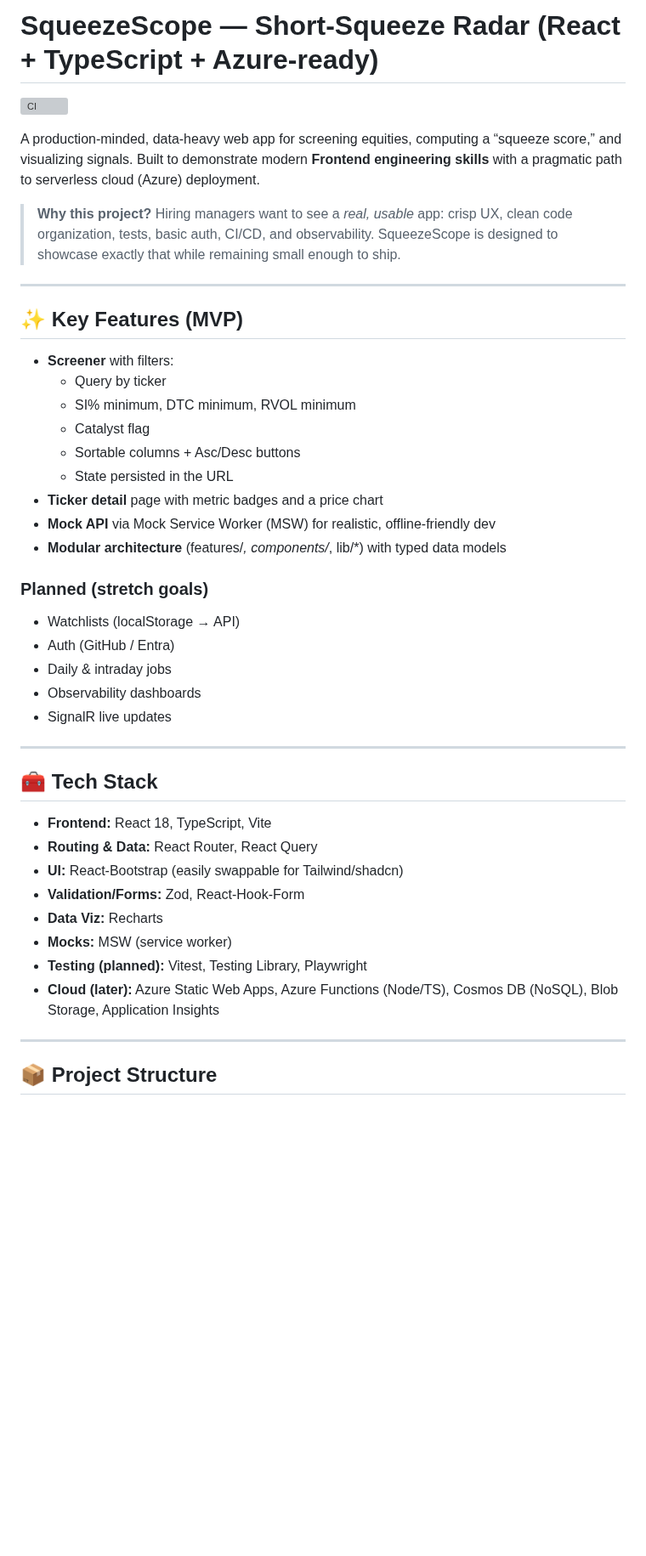
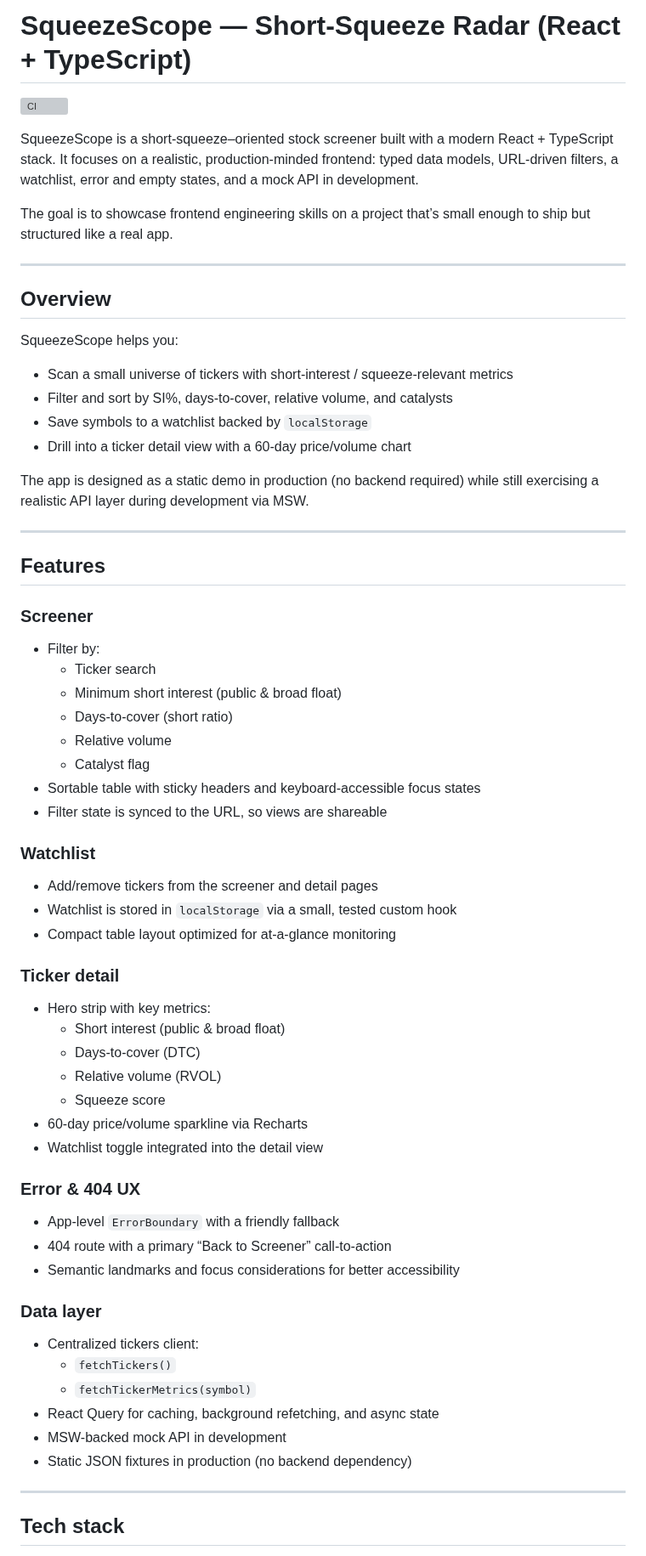
Before and after one commit to HagenGaryP/SqueezeScope, a Markdown page: README.md, the part around one of its changes. Shown at 85% size. GitHub-like rendering; blank space fills up the shorter version; grey boxes are pictures that could not be loaded.

```diff
--- a/README.md
+++ b/README.md
@@ -1,2 +1,2 @@
-# SqueezeScope — Short-Squeeze Radar (React + TypeScript + Azure-ready)
+# SqueezeScope — Short-Squeeze Radar (React + TypeScript)
 
@@ -4,47 +4,68 @@
 
+SqueezeScope is a short-squeeze–oriented stock screener built with a modern React + TypeScript stack. It focuses on a realistic, production-minded frontend: typed data models, URL-driven filters, a watchlist, error and empty states, and a mock API in development.
 
-A production-minded, data-heavy web app for screening equities, computing a “squeeze score,” and visualizing signals.
-Built to demonstrate modern **Frontend engineering skills** with a pragmatic path to serverless cloud (Azure) deployment.
-
-> **Why this project?**
-> Hiring managers want to see a *real, usable* app: crisp UX, clean code organization, tests, basic auth, CI/CD, and observability.
-> SqueezeScope is designed to showcase exactly that while remaining small enough to ship.
+The goal is to showcase frontend engineering skills on a project that’s small enough to ship but structured like a real app.
 
 ---
 
-## ✨ Key Features (MVP)
+## Overview
 
-- **Screener** with filters:
-  - Query by ticker
-  - SI% minimum, DTC minimum, RVOL minimum
-  - Catalyst flag
-  - Sortable columns + Asc/Desc buttons
-  - State persisted in the URL
-- **Ticker detail** page with metric badges and a price chart
-- **Mock API** via Mock Service Worker (MSW) for realistic, offline-friendly dev
-- **Modular architecture** (features/*, components/*, lib/*) with typed data models
+SqueezeScope helps you:
 
-### Planned (stretch goals)
-- Watchlists (localStorage → API)
-- Auth (GitHub / Entra)
-- Daily & intraday jobs
-- Observability dashboards
-- SignalR live updates
+- Scan a small universe of tickers with short-interest / squeeze-relevant metrics
+- Filter and sort by SI%, days-to-cover, relative volume, and catalysts
+- Save symbols to a watchlist backed by `localStorage`
+- Drill into a ticker detail view with a 60-day price/volume chart
+
+The app is designed as a static demo in production (no backend required) while still exercising a realistic API layer during development via MSW.
 
 ---
 
-## 🧰 Tech Stack
+## Features
 
-- **Frontend:** React 18, TypeScript, Vite
-- **Routing & Data:** React Router, React Query
-- **UI:** React-Bootstrap (easily swappable for Tailwind/shadcn)
-- **Validation/Forms:** Zod, React-Hook-Form
-- **Data Viz:** Recharts
-- **Mocks:** MSW (service worker)
-- **Testing (planned):** Vitest, Testing Library, Playwright
-- **Cloud (later):** Azure Static Web Apps, Azure Functions (Node/TS), Cosmos DB (NoSQL), Blob Storage, Application Insights
+### Screener
+
+- Filter by:
+  - Ticker search
+  - Minimum short interest (public & broad float)
+  - Days-to-cover (short ratio)
+  - Relative volume
+  - Catalyst flag
+- Sortable table with sticky headers and keyboard-accessible focus states
+- Filter state is synced to the URL, so views are shareable
+
+### Watchlist
+
+- Add/remove tickers from the screener and detail pages
+- Watchlist is stored in `localStorage` via a small, tested custom hook
+- Compact table layout optimized for at-a-glance monitoring
+
+### Ticker detail
+
+- Hero strip with key metrics:
+  - Short interest (public & broad float)
+  - Days-to-cover (DTC)
+  - Relative volume (RVOL)
+  - Squeeze score
+- 60-day price/volume sparkline via Recharts
+- Watchlist toggle integrated into the detail view
+
+### Error & 404 UX
+
+- App-level `ErrorBoundary` with a friendly fallback
+- 404 route with a primary “Back to Screener” call-to-action
+- Semantic landmarks and focus considerations for better accessibility
+
+### Data layer
+
+- Centralized tickers client:
+  - `fetchTickers()`
+  - `fetchTickerMetrics(symbol)`
+- React Query for caching, background refetching, and async state
+- MSW-backed mock API in development
+- Static JSON fixtures in production (no backend dependency)
 
 ---
 
-## 📦 Project Structure
+## Tech stack
 
```
Also changed, not shown: other parts of README.md (+119 -117 lines), docs/screenshots/screener.png (added), docs/screenshots/ticker-detail.png (added), docs/screenshots/watchlist.png (added).
